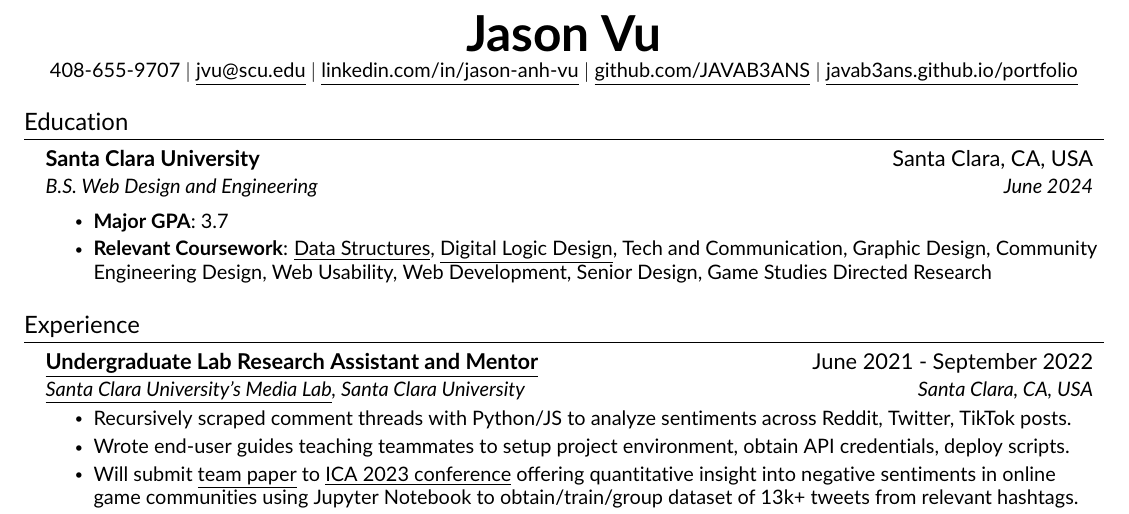
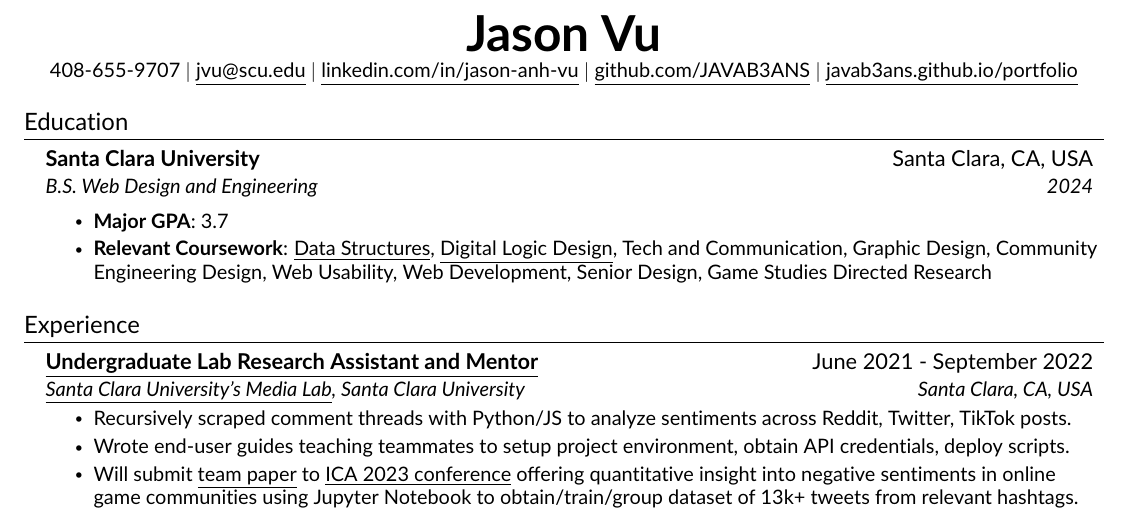
Before and after one commit to JAVAB3ANS/portfolio, a LaTeX CV (resume.tex, which reads resume/education.tex): part of the page, cut so that both start at the same text. Compiled offline with pdfLaTeX.

Commit message:
Update education.tex

```diff
--- a/resume/education.tex
+++ b/resume/education.tex
@@ -3,7 +3,7 @@
   \resumeSubHeadingListStart
     \resumeSubheading
       {Santa Clara University}{Santa Clara, CA, USA}
-      {B.S. Web Design and Engineering}{June 2024}
+      {B.S. Web Design and Engineering}{2024}
 
       \resumeItemListStart
           \resumeItem{\textbf{Major GPA}: 3.7 }
```
